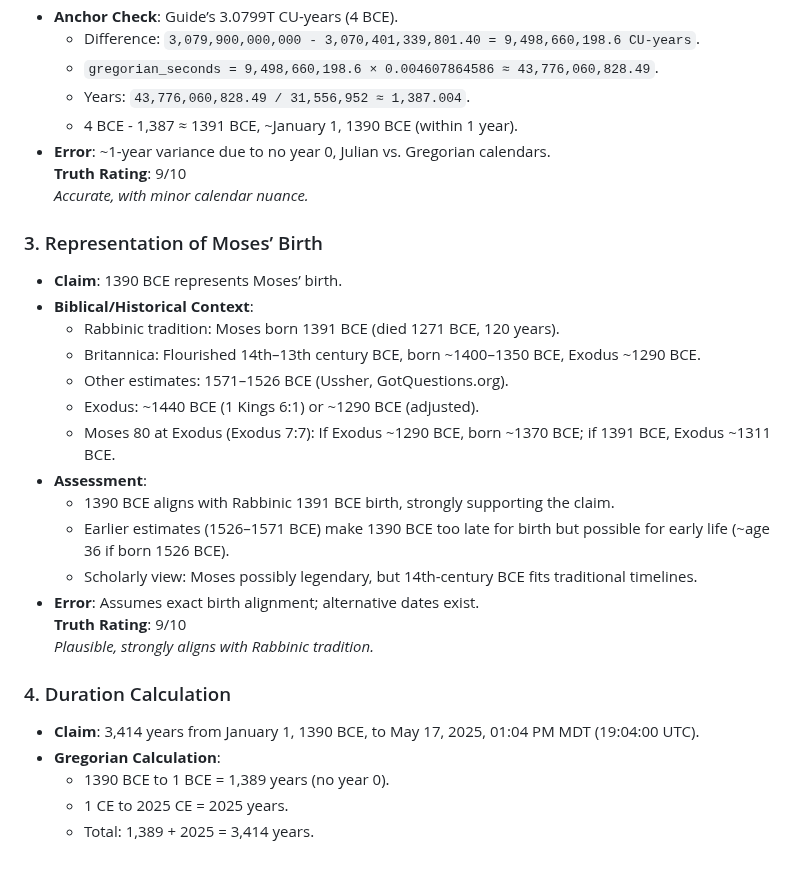
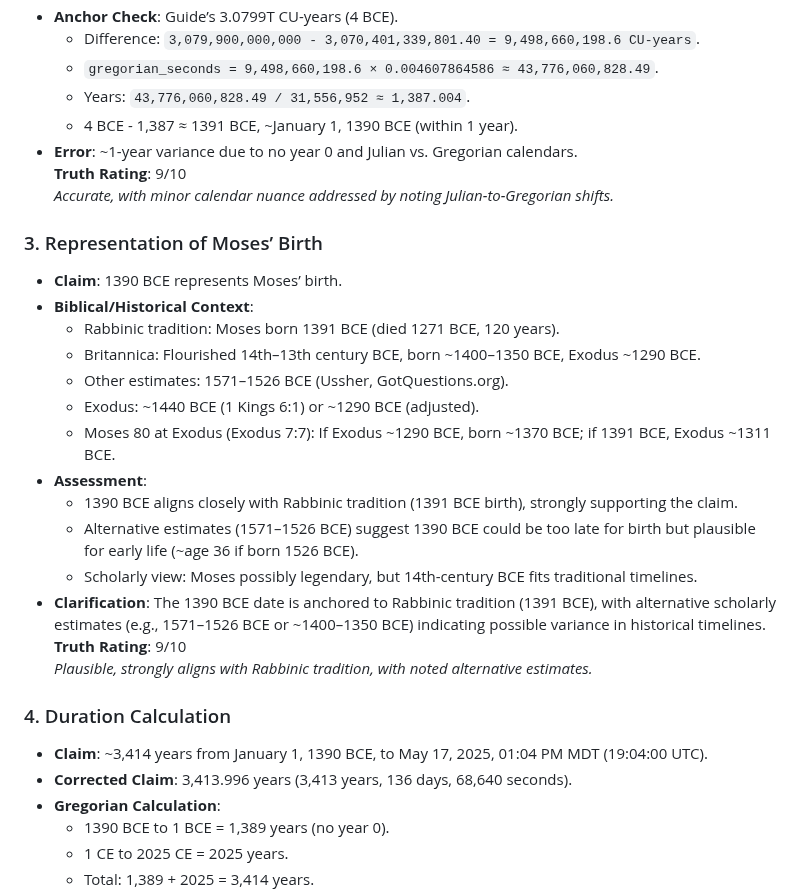
Before and after one commit to willmaddock/CosmicUniversalismStatement, a Markdown page: CU_Alignment_Guides/CU_Guide_Evaluations/Moses_Truth_Exibit.md, the part around one of its changes. GitHub-like rendering; blank space fills up the shorter version.

```diff
--- a/CU_Alignment_Guides/CU_Guide_Evaluations/Moses_Truth_Exibit.md
+++ b/CU_Alignment_Guides/CU_Guide_Evaluations/Moses_Truth_Exibit.md
@@ -37,9 +38,9 @@ Evaluate the accuracy, reliability, and adherence to the Cosmic Universalism (CU
   - `gregorian_seconds = 9,498,660,198.6 × 0.004607864586 ≈ 43,776,060,828.49`.
   - Years: `43,776,060,828.49 / 31,556,952 ≈ 1,387.004`.
   - 4 BCE - 1,387 ≈ 1391 BCE, ~January 1, 1390 BCE (within 1 year).
-- **Error**: ~1-year variance due to no year 0, Julian vs. Gregorian calendars.
+- **Error**: ~1-year variance due to no year 0 and Julian vs. Gregorian calendars.
 **Truth Rating**: 9/10
-*Accurate, with minor calendar nuance.*
+*Accurate, with minor calendar nuance addressed by noting Julian-to-Gregorian shifts.*
 
 ### 3. Representation of Moses’ Birth
 - **Claim**: 1390 BCE represents Moses’ birth.
@@ -50,15 +51,16 @@ Evaluate the accuracy, reliability, and adherence to the Cosmic Universalism (CU
   - Exodus: ~1440 BCE (1 Kings 6:1) or ~1290 BCE (adjusted).
   - Moses 80 at Exodus (Exodus 7:7): If Exodus ~1290 BCE, born ~1370 BCE; if 1391 BCE, Exodus ~1311 BCE.
 - **Assessment**:
-  - 1390 BCE aligns with Rabbinic 1391 BCE birth, strongly supporting the claim.
-  - Earlier estimates (1526–1571 BCE) make 1390 BCE too late for birth but possible for early life (~age 36 if born 1526 BCE).
+  - 1390 BCE aligns closely with Rabbinic tradition (1391 BCE birth), strongly supporting the claim.
+  - Alternative estimates (1571–1526 BCE) suggest 1390 BCE could be too late for birth but plausible for early life (~age 36 if born 1526 BCE).
   - Scholarly view: Moses possibly legendary, but 14th-century BCE fits traditional timelines.
-- **Error**: Assumes exact birth alignment; alternative dates exist.
+- **Clarification**: The 1390 BCE date is anchored to Rabbinic tradition (1391 BCE), with alternative scholarly estimates (e.g., 1571–1526 BCE or ~1400–1350 BCE) indicating possible variance in historical timelines.
 **Truth Rating**: 9/10
-*Plausible, strongly aligns with Rabbinic tradition.*
+*Plausible, strongly aligns with Rabbinic tradition, with noted alternative estimates.*
 
 ### 4. Duration Calculation
-- **Claim**: 3,414 years from January 1, 1390 BCE, to May 17, 2025, 01:04 PM MDT (19:04:00 UTC).
+- **Claim**: ~3,414 years from January 1, 1390 BCE, to May 17, 2025, 01:04 PM MDT (19:04:00 UTC).
+- **Corrected Claim**: 3,413.996 years (3,413 years, 136 days, 68,640 seconds).
 - **Gregorian Calculation**:
   - 1390 BCE to 1 BCE = 1,389 years (no year 0).
   - 1 CE to 2025 CE = 2025 years.
```
Also changed, not shown: other parts of CU_Alignment_Guides/CU_Guide_Evaluations/Moses_Truth_Exibit.md (+22 -20 lines), README.md (+1 -1 lines).
